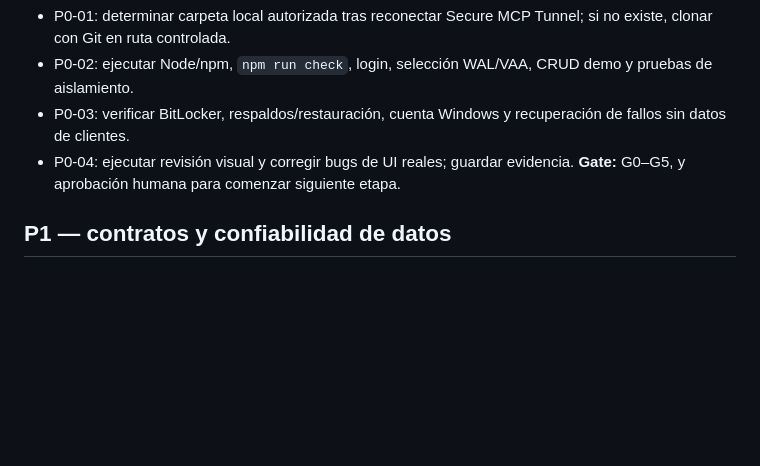
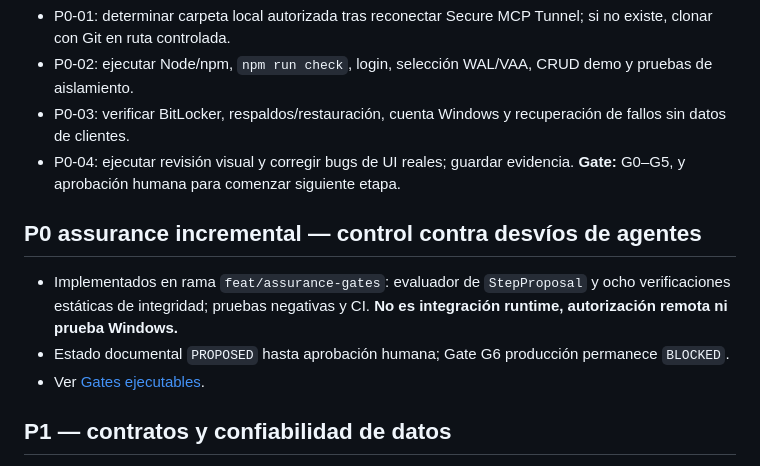
Before and after one commit to deepanalytica/conv-os, a Markdown page: docs/foundation/11-ROADMAP.md, the part around the change. Rendered like a GitHub page; blank space fills up the shorter version.

Commit message:
docs(roadmap): record proposed assurance controls and remaining runtime gap

```diff
--- a/docs/foundation/11-ROADMAP.md
+++ b/docs/foundation/11-ROADMAP.md
@@ -11,6 +11,11 @@ Repositorio `deepanalytica/conv-os`; rama `feat/acquisition-os` contiene trabajo
 - P0-03: verificar BitLocker, respaldos/restauración, cuenta Windows y recuperación de fallos sin datos de clientes.
 - P0-04: ejecutar revisión visual y corregir bugs de UI reales; guardar evidencia.
 **Gate:** G0–G5, y aprobación humana para comenzar siguiente etapa.
+
+## P0 assurance incremental — control contra desvíos de agentes
+- Implementados en rama `feat/assurance-gates`: evaluador de `StepProposal` y ocho verificaciones estáticas de integridad; pruebas negativas y CI. **No es integración runtime, autorización remota ni prueba Windows.**
+- Estado documental `PROPOSED` hasta aprobación humana; Gate G6 producción permanece `BLOCKED`.
+- Ver [Gates ejecutables](14-ASSURANCE-ENGINE.md).
 
 ## P1 — contratos y confiabilidad de datos
 - P1-01: migraciones SQLite versionadas, auditoría por empresa y rechazo de cruce de datos.
```
